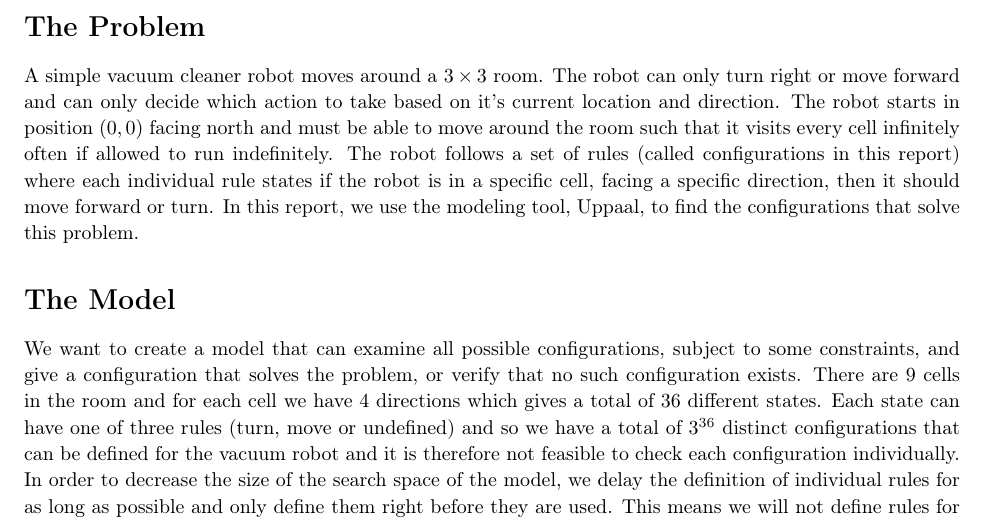
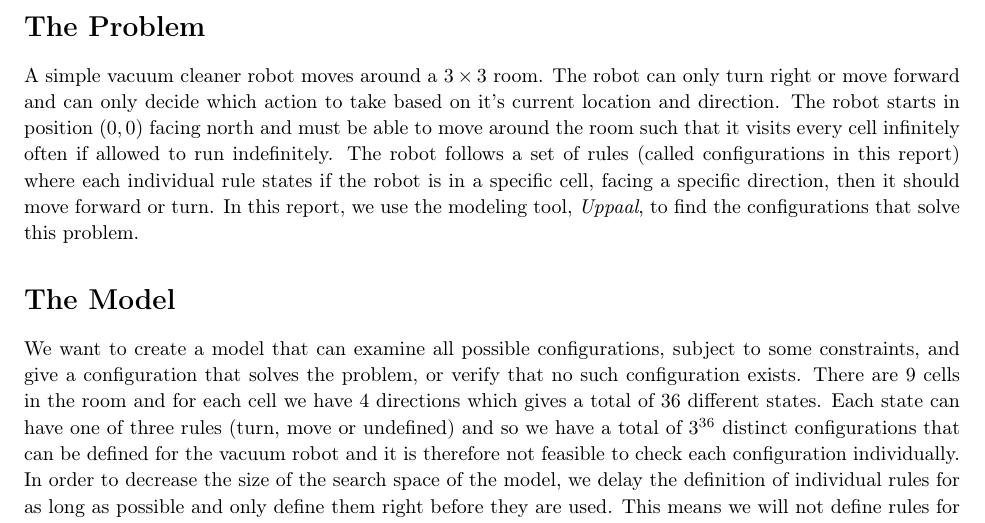
Before and after one commit to SaevarOrn/MOVE_project2, a LaTeX document (latex/report.tex): part of page 2 of 5, cut so that both start at the same text. Compiled offline with pdfLaTeX.

Commit message:
changed a single word

```diff
--- a/latex/report.tex
+++ b/latex/report.tex
@@ -192,7 +192,7 @@
 % To have just one problem per page, simply put a \clearpage after each problem
 
 \section{The Problem}
-    A simple vacuum cleaner robot moves around a $3\times3$ room. The robot can only turn right or move forward and can only decide which action to take based on it's current location and direction. The robot starts in position $(0,0)$ facing north and must be able to move around the room such that it visits every cell infinitely often if allowed to run indefinitely. The robot follows a set of rules (called configurations in this report) where each individual rule states if the robot is in a specific cell, facing a specific direction, then it should move forward or turn. In this report, we use the modeling tool, Uppaal, to find the configurations that solve this problem.
+    A simple vacuum cleaner robot moves around a $3\times3$ room. The robot can only turn right or move forward and can only decide which action to take based on it's current location and direction. The robot starts in position $(0,0)$ facing north and must be able to move around the room such that it visits every cell infinitely often if allowed to run indefinitely. The robot follows a set of rules (called configurations in this report) where each individual rule states if the robot is in a specific cell, facing a specific direction, then it should move forward or turn. In this report, we use the modeling tool, \textit{Uppaal}, to find the configurations that solve this problem.
 
 \section{The Model}
     We want to create a model that can examine all possible configurations, subject to some constraints, and give a configuration that solves the problem, or verify that no such configuration exists. There are 9 cells in the room and for each cell we have 4 directions which gives a total of 36 different states. Each state can have one of three rules (turn, move or undefined) and so we have a total of $3^{36}$ distinct configurations that can be defined for the vacuum robot and it is therefore not feasible to check each configuration individually. In order to decrease the size of the search space of the model, we delay the definition of individual rules for as long as possible and only define them right before they are used. This means we will not define rules for states that are unreachable and when we reject a configuration, we also reject all configuration that contain the rules of the rejected one. This drastically reduces the search space and the model can answer queries instantly.
```
